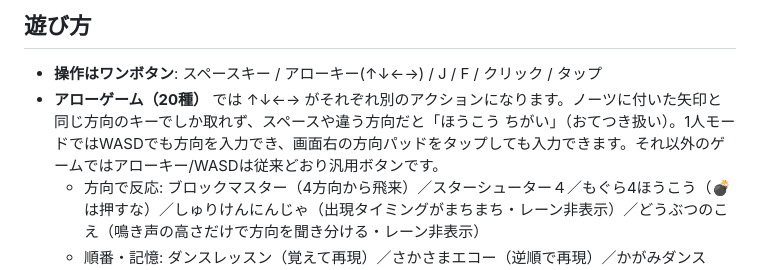
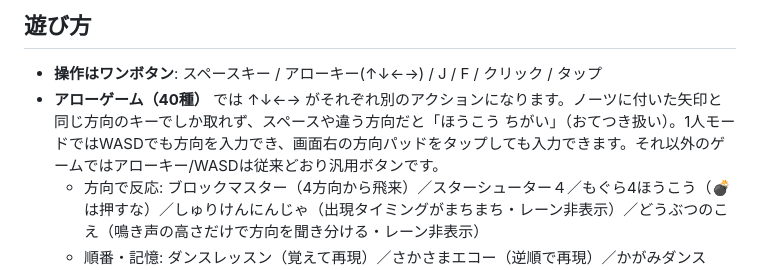
Before and after one commit to sptaku/beat-parade, a Markdown page: README.md, the part around the change. Drawn GitHub-style.

Commit message:
README: アローゲームの 本数表記を 40種に
Co-Authored-By: Claude Fable 5.1 <noreply@anthropic.com>

```diff
--- a/README.md
+++ b/README.md
@@ -20,7 +20,7 @@
 ## 遊び方
 
 - **操作はワンボタン**: スペースキー / アローキー(↑↓←→) / J / F / クリック / タップ
-- **アローゲーム（20種）** では ↑↓←→ がそれぞれ別のアクションになります。ノーツに付いた矢印と同じ方向のキーでしか取れず、スペースや違う方向だと「ほうこう ちがい」（おてつき扱い）。1人モードではWASDでも方向を入力でき、画面右の方向パッドをタップしても入力できます。それ以外のゲームではアローキー/WASDは従来どおり汎用ボタンです。
+- **アローゲーム（40種）** では ↑↓←→ がそれぞれ別のアクションになります。ノーツに付いた矢印と同じ方向のキーでしか取れず、スペースや違う方向だと「ほうこう ちがい」（おてつき扱い）。1人モードではWASDでも方向を入力でき、画面右の方向パッドをタップしても入力できます。それ以外のゲームではアローキー/WASDは従来どおり汎用ボタンです。
   - 方向で反応: ブロックマスター（4方向から飛来）／スターシューター４／もぐら4ほうこう（💣は押すな）／しゅりけんにんじゃ（出現タイミングがまちまち・レーン非表示）／どうぶつのこえ（鳴き声の高さだけで方向を聞き分ける・レーン非表示）
   - 順番・記憶: ダンスレッスン（覚えて再現）／さかさまエコー（逆順で再現）／かがみダンス（反対方向を押す）／かんばんタイピング（4つを読んで8分で入力）／かざぐるま（回転の向きに4方向連続）
   - 組み合わせ: ボクシングジム（ミット位置の連打）／トラップ＆シュート（方向トラップ→↑シュート）／クレーンゲーム（←→を回数分→↓）／すごろくレース（サイコロの目の回数→↓）／ごうれいマーチ（号令＋「まて！」）
```
